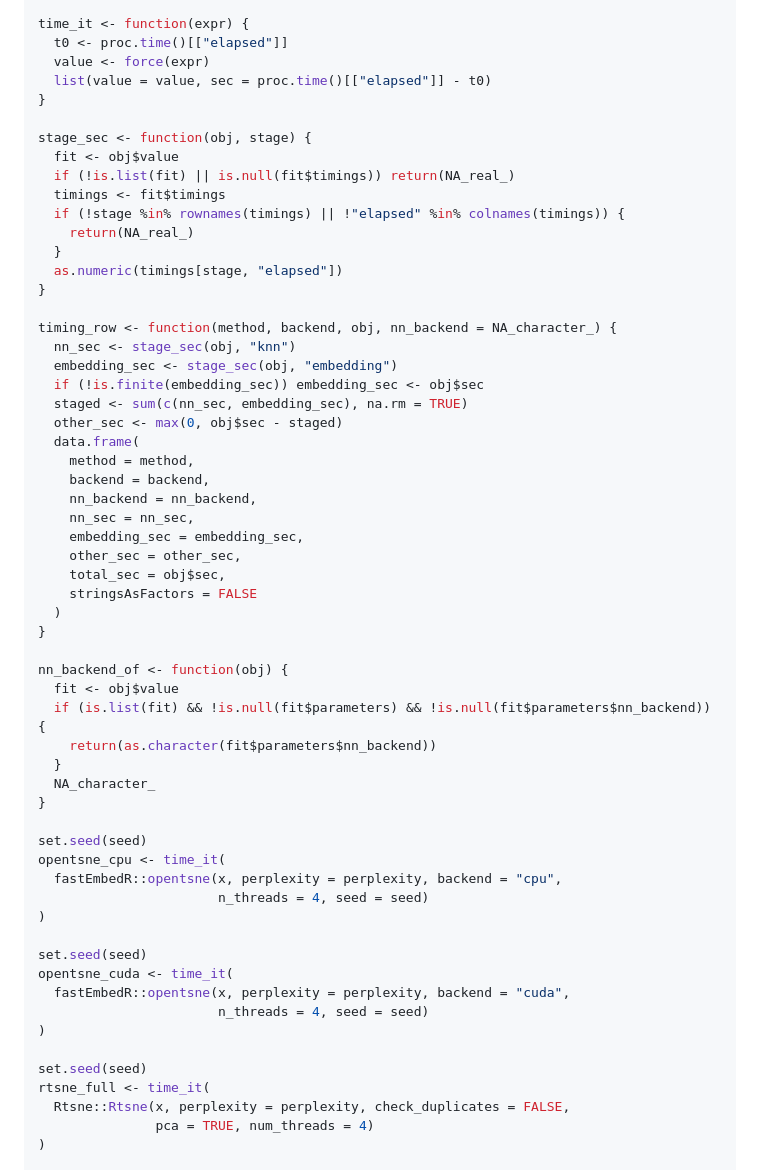
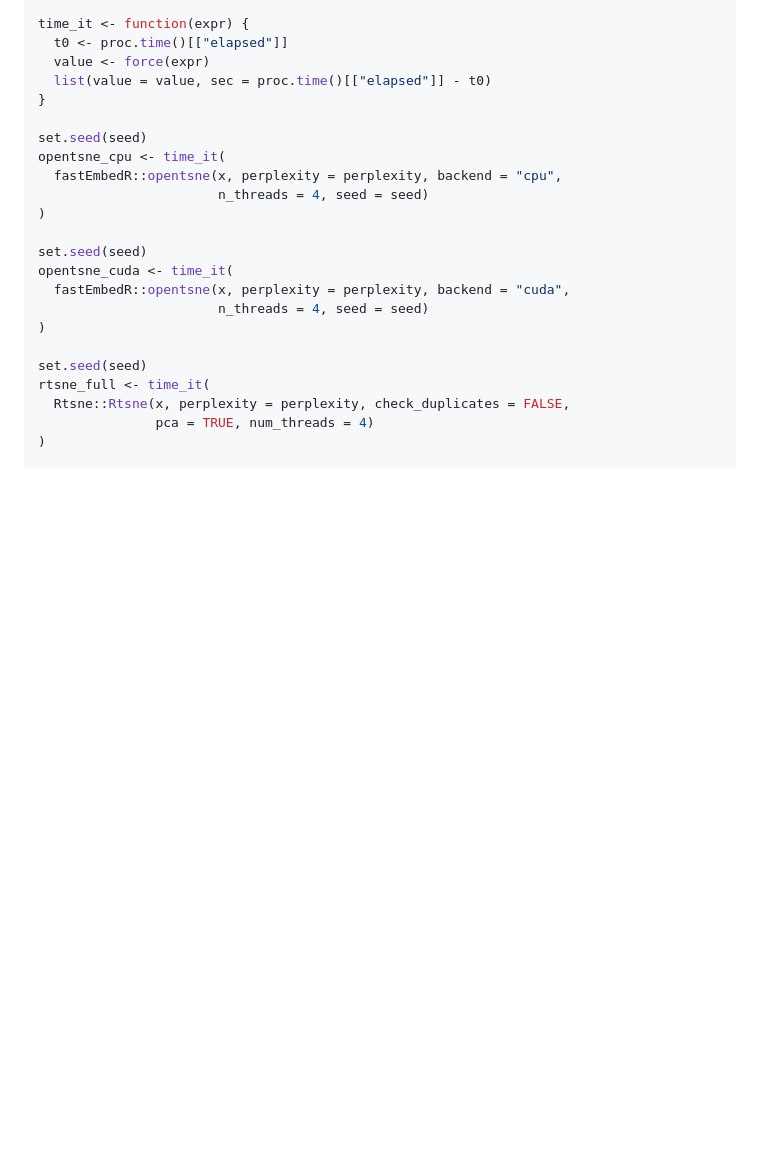
Before and after one commit to tkcaccia/fastEmbedR, a Markdown page: docs/examples.md, the part around one of its changes. Drawn GitHub-style; blank space fills up the shorter version.

Commit message:
Simplify MNIST example timing code

```diff
--- a/docs/examples.md
+++ b/docs/examples.md
@@ -103,42 +103,6 @@ time_it <- function(expr) {
   list(value = value, sec = proc.time()[["elapsed"]] - t0)
 }
 
-stage_sec <- function(obj, stage) {
-  fit <- obj$value
-  if (!is.list(fit) || is.null(fit$timings)) return(NA_real_)
-  timings <- fit$timings
-  if (!stage %in% rownames(timings) || !"elapsed" %in% colnames(timings)) {
-    return(NA_real_)
-  }
-  as.numeric(timings[stage, "elapsed"])
-}
-
-timing_row <- function(method, backend, obj, nn_backend = NA_character_) {
-  nn_sec <- stage_sec(obj, "knn")
-  embedding_sec <- stage_sec(obj, "embedding")
-  if (!is.finite(embedding_sec)) embedding_sec <- obj$sec
-  staged <- sum(c(nn_sec, embedding_sec), na.rm = TRUE)
-  other_sec <- max(0, obj$sec - staged)
-  data.frame(
-    method = method,
-    backend = backend,
-    nn_backend = nn_backend,
-    nn_sec = nn_sec,
-    embedding_sec = embedding_sec,
-    other_sec = other_sec,
-    total_sec = obj$sec,
-    stringsAsFactors = FALSE
-  )
-}
-
-nn_backend_of <- function(obj) {
-  fit <- obj$value
-  if (is.list(fit) && !is.null(fit$parameters) && !is.null(fit$parameters$nn_backend)) {
-    return(as.character(fit$parameters$nn_backend))
-  }
-  NA_character_
-}
-
 set.seed(seed)
 opentsne_cpu <- time_it(
   fastEmbedR::opentsne(x, perplexity = perplexity, backend = "cpu",
```
Also changed, not shown: other parts of docs/examples.md (+4 -21 lines).
